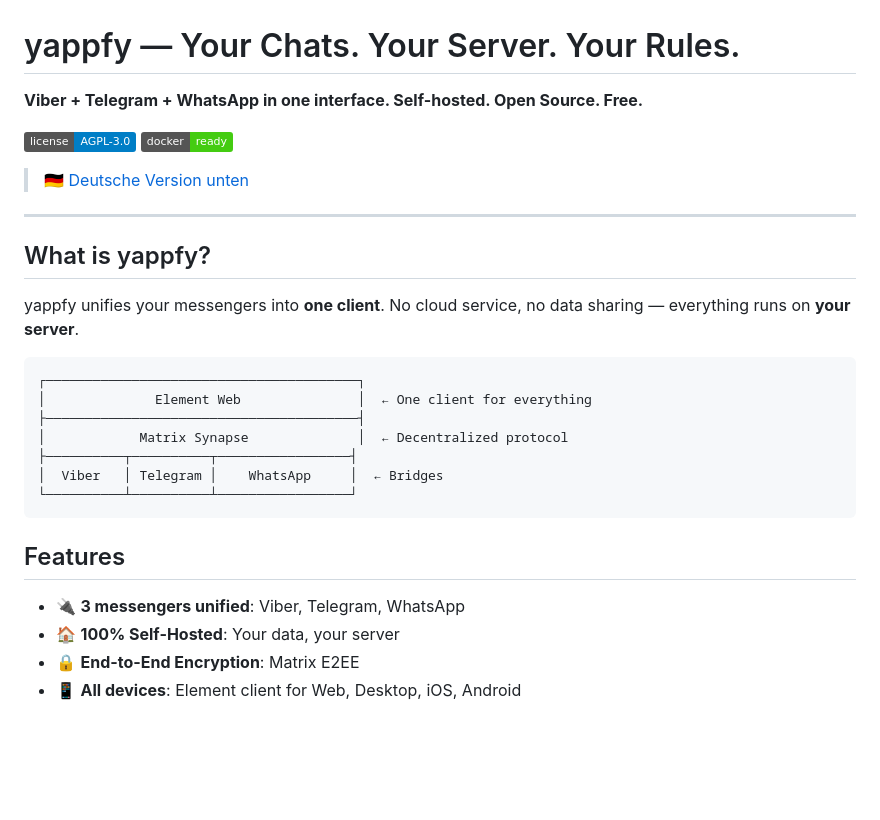
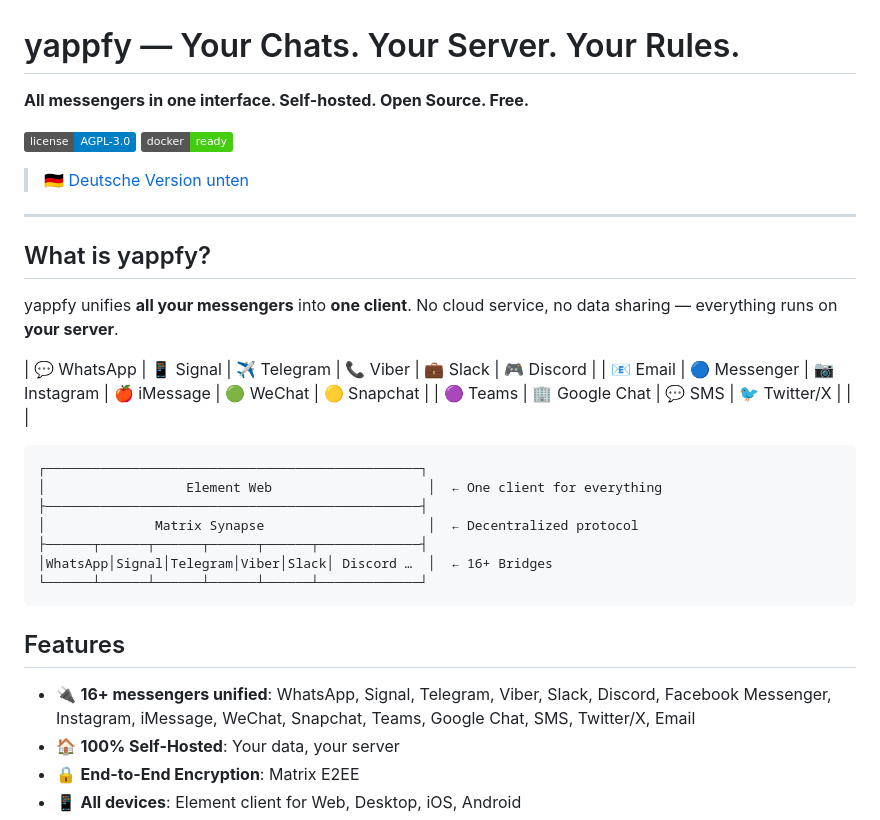
Before and after one commit to IthreeX/yappfy, a Markdown page: README.md, the part around one of its changes. GitHub-like rendering; badges without logos; blank space fills up the shorter version.

````diff
--- a/README.md
+++ b/README.md
@@ -1,6 +1,6 @@
 # yappfy — Your Chats. Your Server. Your Rules.
 
-**Viber + Telegram + WhatsApp in one interface. Self-hosted. Open Source. Free.**
+**All messengers in one interface. Self-hosted. Open Source. Free.**
 
 [![License](https://img.shields.io/badge/license-AGPL--3.0-blue)](LICENSE)
 [![Docker](https://img.shields.io/badge/docker-ready-brightgreen)](https://docs.docker.com/)
@@ -11,21 +11,25 @@
 
 ## What is yappfy?
 
-yappfy unifies your messengers into **one client**. No cloud service, no data sharing — everything runs on **your server**.
+yappfy unifies **all your messengers** into **one client**. No cloud service, no data sharing — everything runs on **your server**.
+
+| 💬 WhatsApp | 📱 Signal | ✈️ Telegram | 📞 Viber | 💼 Slack | 🎮 Discord |
+| 📧 Email | 🔵 Messenger | 📷 Instagram | 🍎 iMessage | 🟢 WeChat | 🟡 Snapchat |
+| 🟣 Teams | 🏢 Google Chat | 💬 SMS | 🐦 Twitter/X | | |
 
 ```
-┌────────────────────────────────────────┐
-│              Element Web               │  ← One client for everything
-├────────────────────────────────────────┤
-│            Matrix Synapse              │  ← Decentralized protocol
-├──────────┬──────────┬─────────────────┤
-│  Viber   │ Telegram │    WhatsApp     │  ← Bridges
-└──────────┴──────────┴─────────────────┘
+┌────────────────────────────────────────────────┐
+│                  Element Web                    │  ← One client for everything
+├────────────────────────────────────────────────┤
+│              Matrix Synapse                     │  ← Decentralized protocol
+├──────┬──────┬──────┬──────┬──────┬─────────────┤
+│WhatsApp│Signal│Telegram│Viber│Slack│ Discord …  │  ← 16+ Bridges
+└──────┴──────┴──────┴──────┴──────┴─────────────┘
 ```
 
 ## Features
 
-- 🔌 **3 messengers unified**: Viber, Telegram, WhatsApp
+- 🔌 **16+ messengers unified**: WhatsApp, Signal, Telegram, Viber, Slack, Discord, Facebook Messenger, Instagram, iMessage, WeChat, Snapchat, Teams, Google Chat, SMS, Twitter/X, Email
 - 🏠 **100% Self-Hosted**: Your data, your server
 - 🔒 **End-to-End Encryption**: Matrix E2EE
 - 📱 **All devices**: Element client for Web, Desktop, iOS, Android
````
Also changed, not shown: other parts of README.md (+22 -5 lines).
